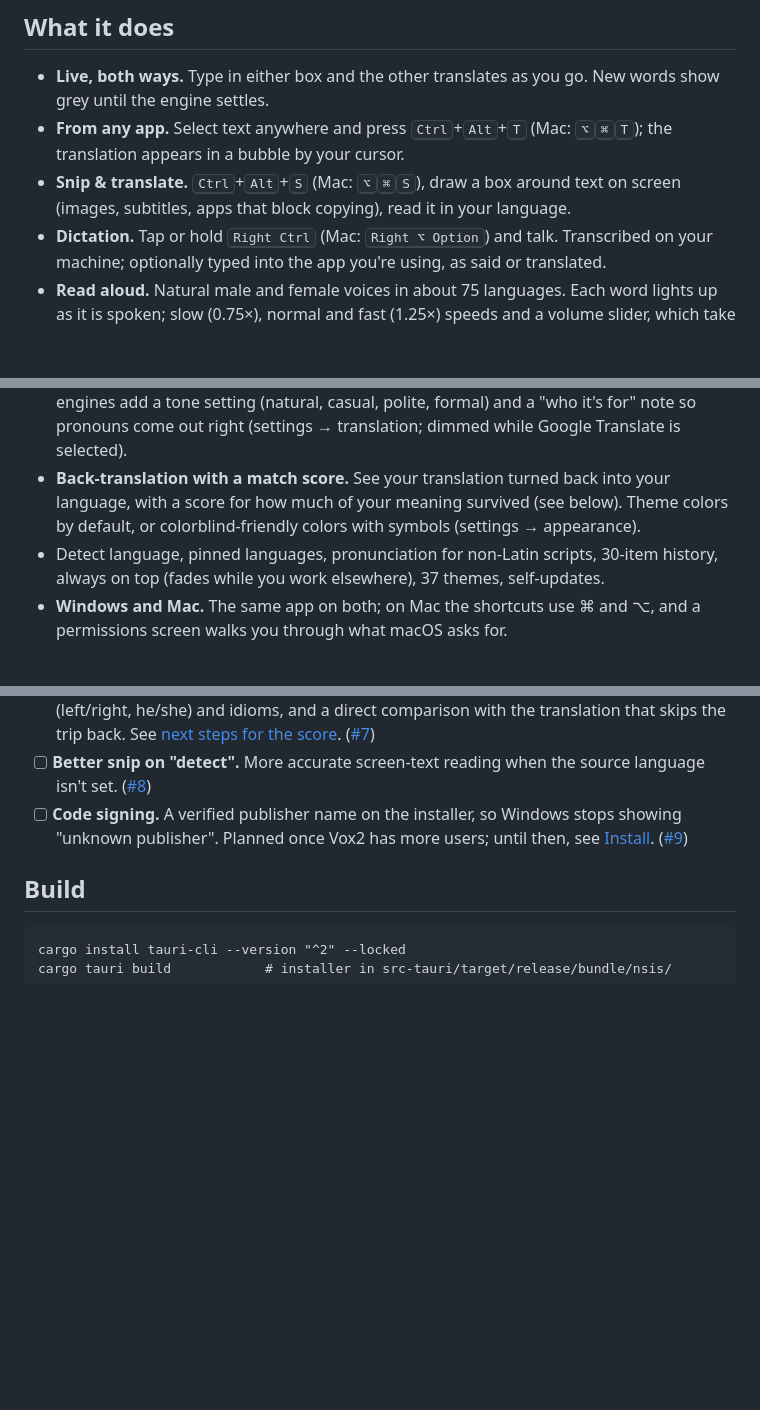
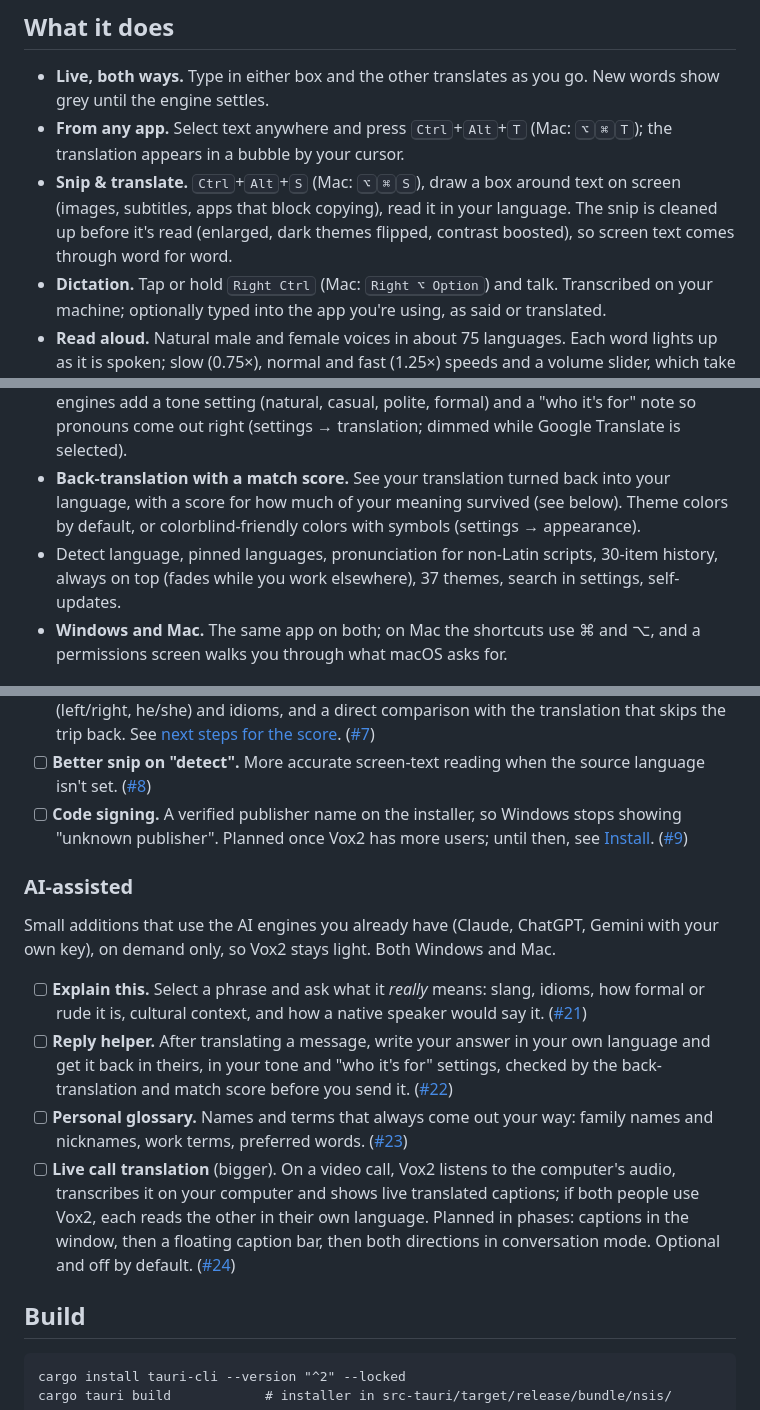
Before and after one commit to chrisqtruong/vox2, a Markdown page: README.md, 3 parts joined by grey strips. GitHub-like rendering; blank space fills up the shorter version.

Commit message:
Docs: AI-assisted roadmap, snip and settings search in README
- Roadmap: new AI-assisted group (Explain this #21, Reply helper #22,
  Personal glossary #23, Live call translation #24).
- README: snip accuracy and search in settings in What it does.
- CHANGELOG: tidy the Unreleased Fixed list.
- CLAUDE.md: Foundation networking for google.rs, OCR preparation.

Co-Authored-By: Claude Opus 5.5 <noreply@anthropic.com>

````diff
--- a/README.md
+++ b/README.md
@@ -31,13 +31,13 @@ Type, paste, speak or snip text in any app and read it, or hear it, in another l
 
 - **Live, both ways.** Type in either box and the other translates as you go. New words show grey until the engine settles.
 - **From any app.** Select text anywhere and press <kbd>Ctrl</kbd>+<kbd>Alt</kbd>+<kbd>T</kbd> (Mac: <kbd>⌥</kbd><kbd>⌘</kbd><kbd>T</kbd>); the translation appears in a bubble by your cursor.
-- **Snip & translate.** <kbd>Ctrl</kbd>+<kbd>Alt</kbd>+<kbd>S</kbd> (Mac: <kbd>⌥</kbd><kbd>⌘</kbd><kbd>S</kbd>), draw a box around text on screen (images, subtitles, apps that block copying), read it in your language.
+- **Snip & translate.** <kbd>Ctrl</kbd>+<kbd>Alt</kbd>+<kbd>S</kbd> (Mac: <kbd>⌥</kbd><kbd>⌘</kbd><kbd>S</kbd>), draw a box around text on screen (images, subtitles, apps that block copying), read it in your language. The snip is cleaned up before it's read (enlarged, dark themes flipped, contrast boosted), so screen text comes through word for word.
 - **Dictation.** Tap or hold <kbd>Right Ctrl</kbd> (Mac: <kbd>Right ⌥ Option</kbd>) and talk. Transcribed on your machine; optionally typed into the app you're using, as said or translated.
 - **Read aloud.** Natural male and female voices in about 75 languages. Each word lights up as it is spoken; slow (0.75×), normal and fast (1.25×) speeds and a volume slider, which take effect mid-sentence. Press <kbd>Esc</kbd> in any app to stop it.
 - **Conversation mode (beta).** Two people who speak different languages take turns through one computer; each phrase is translated and read aloud to the other. See [how it works and its limits](#conversation-mode-beta).
 - **Engines.** Google Translate (free), or Claude, ChatGPT or Gemini with your own key. The AI engines add a tone setting (natural, casual, polite, formal) and a "who it's for" note so pronouns come out right (settings → translation; dimmed while Google Translate is selected).
 - **Back-translation with a match score.** See your translation turned back into your language, with a score for how much of your meaning survived (see below). Theme colors by default, or colorblind-friendly colors with symbols (settings → appearance).
-- Detect language, pinned languages, pronunciation for non-Latin scripts, 30-item history, always on top (fades while you work elsewhere), 37 themes, self-updates.
+- Detect language, pinned languages, pronunciation for non-Latin scripts, 30-item history, always on top (fades while you work elsewhere), 37 themes, search in settings, self-updates.
 - **Windows and Mac.** The same app on both; on Mac the shortcuts use ⌘ and ⌥, and a permissions screen walks you through what macOS asks for.
 
 ## Shortcuts
@@ -262,6 +262,15 @@ Planned or being considered, roughly in order. Each item has an issue for discus
 - [ ] **Better snip on "detect".** More accurate screen-text reading when the source language isn't set. ([#8](https://github.com/chrisqtruong/vox2/issues/8))
 - [ ] **Code signing.** A verified publisher name on the installer, so Windows stops showing "unknown publisher". Planned once Vox2 has more users; until then, see [Install](#install). ([#9](https://github.com/chrisqtruong/vox2/issues/9))
 
+### AI-assisted
+
+Small additions that use the AI engines you already have (Claude, ChatGPT, Gemini with your own key), on demand only, so Vox2 stays light. Both Windows and Mac.
+
+- [ ] **Explain this.** Select a phrase and ask what it *really* means: slang, idioms, how formal or rude it is, cultural context, and how a native speaker would say it. ([#21](https://github.com/chrisqtruong/vox2/issues/21))
+- [ ] **Reply helper.** After translating a message, write your answer in your own language and get it back in theirs, in your tone and "who it's for" settings, checked by the back-translation and match score before you send it. ([#22](https://github.com/chrisqtruong/vox2/issues/22))
+- [ ] **Personal glossary.** Names and terms that always come out your way: family names and nicknames, work terms, preferred words. ([#23](https://github.com/chrisqtruong/vox2/issues/23))
+- [ ] **Live call translation** (bigger). On a video call, Vox2 listens to the computer's audio, transcribes it on your computer and shows live translated captions; if both people use Vox2, each reads the other in their own language. Planned in phases: captions in the window, then a floating caption bar, then both directions in conversation mode. Optional and off by default. ([#24](https://github.com/chrisqtruong/vox2/issues/24))
+
 ## Build
 
 ```
````
Also changed, not shown: CHANGELOG.md (+1 -1 lines), CLAUDE.md (+2 -1 lines).
